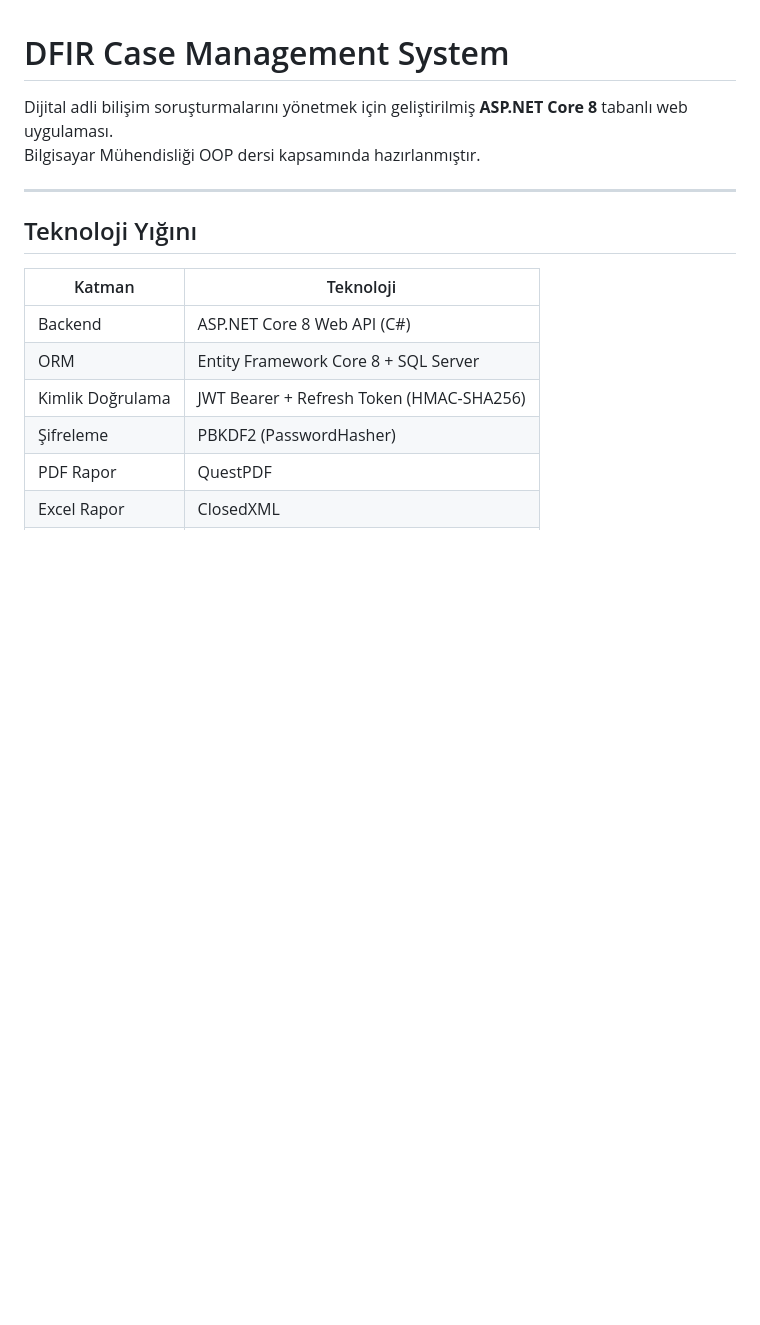
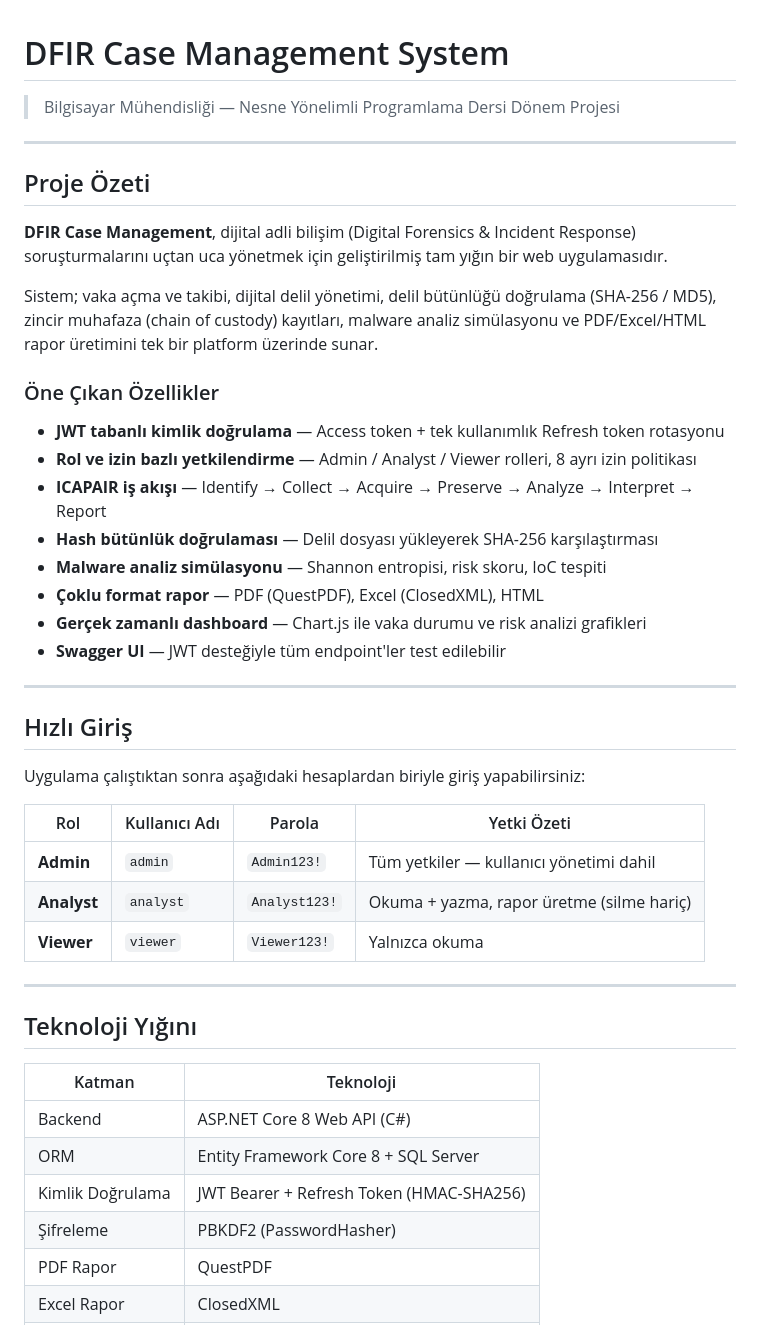
Before and after one commit to ArdaEnes824/Digital-Forensic-Reporting-Tool, a Markdown page: DFIR.CaseManagement/README.md, the part around the change. Drawn GitHub-style; blank space fills up the shorter version.

Commit message:
docs: proje ozeti ve hesap bilgileri README'ye eklendi

```diff
--- a/DFIR.CaseManagement/README.md
+++ b/DFIR.CaseManagement/README.md
@@ -1,7 +1,37 @@
 # DFIR Case Management System
 
-Dijital adli bilişim soruşturmalarını yönetmek için geliştirilmiş **ASP.NET Core 8** tabanlı web uygulaması.
-Bilgisayar Mühendisliği OOP dersi kapsamında hazırlanmıştır.
+> Bilgisayar Mühendisliği — Nesne Yönelimli Programlama Dersi Dönem Projesi
+
+---
+
+## Proje Özeti
+
+**DFIR Case Management**, dijital adli bilişim (Digital Forensics & Incident Response) soruşturmalarını uçtan uca yönetmek için geliştirilmiş tam yığın bir web uygulamasıdır.
+
+Sistem; vaka açma ve takibi, dijital delil yönetimi, delil bütünlüğü doğrulama (SHA-256 / MD5), zincir muhafaza (chain of custody) kayıtları, malware analiz simülasyonu ve PDF/Excel/HTML rapor üretimini tek bir platform üzerinde sunar.
+
+### Öne Çıkan Özellikler
+
+- **JWT tabanlı kimlik doğrulama** — Access token + tek kullanımlık Refresh token rotasyonu
+- **Rol ve izin bazlı yetkilendirme** — Admin / Analyst / Viewer rolleri, 8 ayrı izin politikası
+- **ICAPAIR iş akışı** — Identify → Collect → Acquire → Preserve → Analyze → Interpret → Report
+- **Hash bütünlük doğrulaması** — Delil dosyası yükleyerek SHA-256 karşılaştırması
+- **Malware analiz simülasyonu** — Shannon entropisi, risk skoru, IoC tespiti
+- **Çoklu format rapor** — PDF (QuestPDF), Excel (ClosedXML), HTML
+- **Gerçek zamanlı dashboard** — Chart.js ile vaka durumu ve risk analizi grafikleri
+- **Swagger UI** — JWT desteğiyle tüm endpoint'ler test edilebilir
+
+---
+
+## Hızlı Giriş
+
+Uygulama çalıştıktan sonra aşağıdaki hesaplardan biriyle giriş yapabilirsiniz:
+
+| Rol | Kullanıcı Adı | Parola | Yetki Özeti |
+|---|---|---|---|
+| **Admin** | `admin` | `Admin123!` | Tüm yetkiler — kullanıcı yönetimi dahil |
+| **Analyst** | `analyst` | `Analyst123!` | Okuma + yazma, rapor üretme (silme hariç) |
+| **Viewer** | `viewer` | `Viewer123!` | Yalnızca okuma |
 
 ---
 
```
